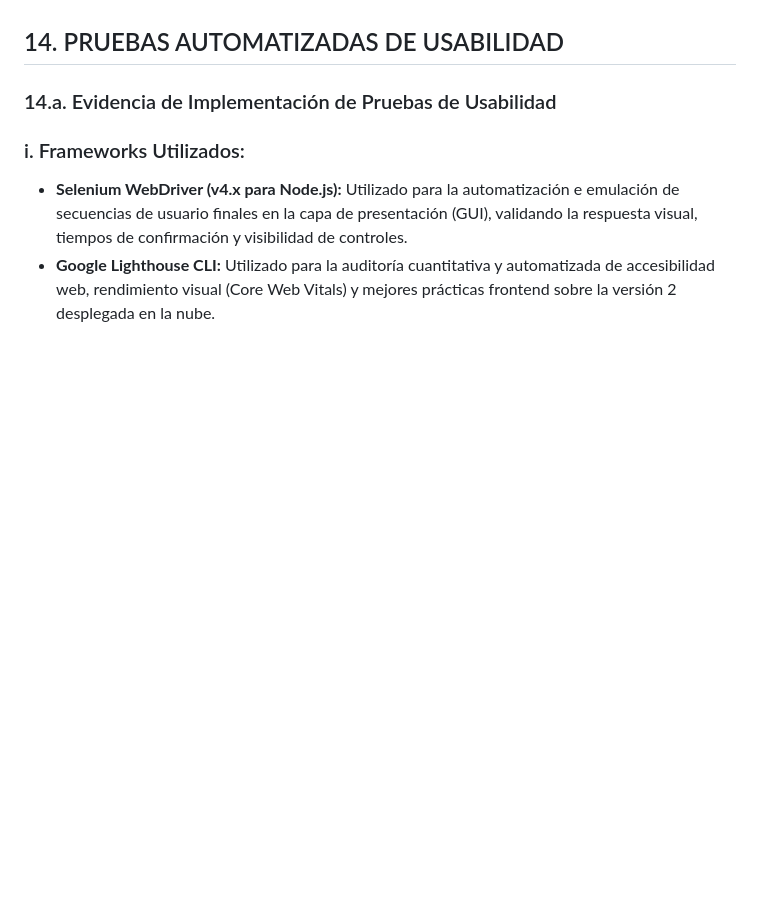
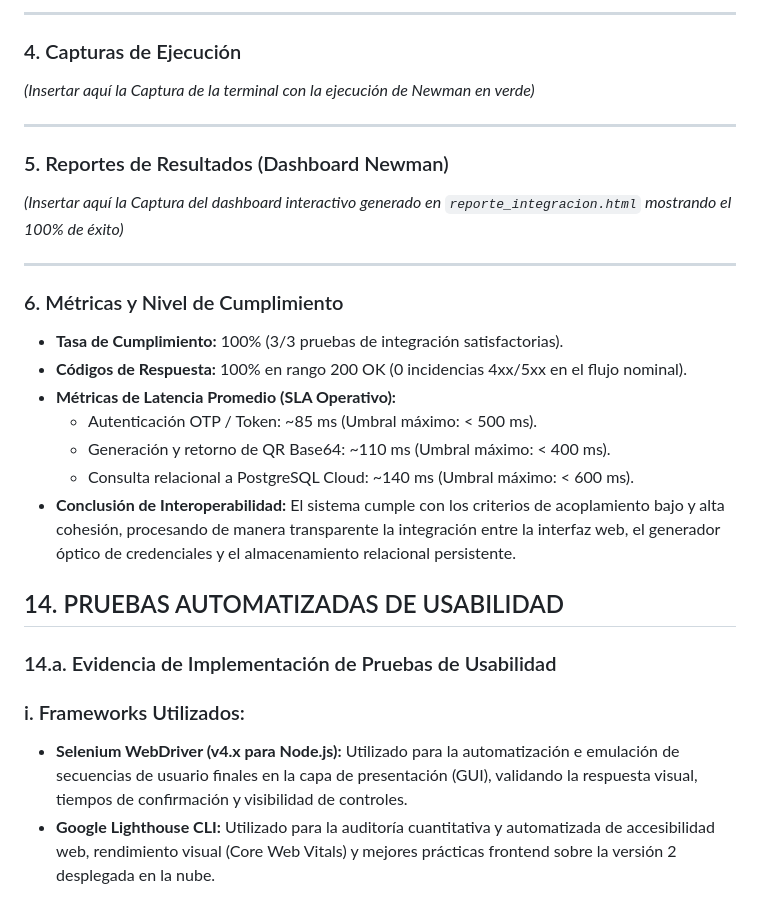
Before and after one commit to conajumi/priorityparking-mvp, a Markdown page: README.md, the part around one of its changes. Rendered like a GitHub page; blank space fills up the shorter version.

Commit message:
README: Actualizacion del archivo Readme punto 13 Interoperabilidad y pruebas de integracion

```diff
--- a/README.md
+++ b/README.md
@@ -100,3 +130,23 @@ En conformidad con el estándar internacional ISO/IEC 25010, se evalúa la Adecu
+---
+
+### 4. Capturas de Ejecución
+*(Insertar aquí la Captura de la terminal con la ejecución de Newman en verde)*
+
+---
+
+### 5. Reportes de Resultados (Dashboard Newman)
+*(Insertar aquí la Captura del dashboard interactivo generado en `reporte_integracion.html` mostrando el 100% de éxito)*
+
+---
+
+### 6. Métricas y Nivel de Cumplimiento
+* **Tasa de Cumplimiento:** 100% (3/3 pruebas de integración satisfactorias).
+* **Códigos de Respuesta:** 100% en rango 200 OK (0 incidencias 4xx/5xx en el flujo nominal).
+* **Métricas de Latencia Promedio (SLA Operativo):**
+  * Autenticación OTP / Token: ~85 ms (Umbral máximo: < 500 ms).
+  * Generación y retorno de QR Base64: ~110 ms (Umbral máximo: < 400 ms).
+  * Consulta relacional a PostgreSQL Cloud: ~140 ms (Umbral máximo: < 600 ms).
+* **Conclusión de Interoperabilidad:** El sistema cumple con los criterios de acoplamiento bajo y alta cohesión, procesando de manera transparente la integración entre la interfaz web, el generador óptico de credenciales y el almacenamiento relacional persistente.
 
 ## 14. PRUEBAS AUTOMATIZADAS DE USABILIDAD
 
```
Also changed, not shown: other parts of README.md (+30 -0 lines).
